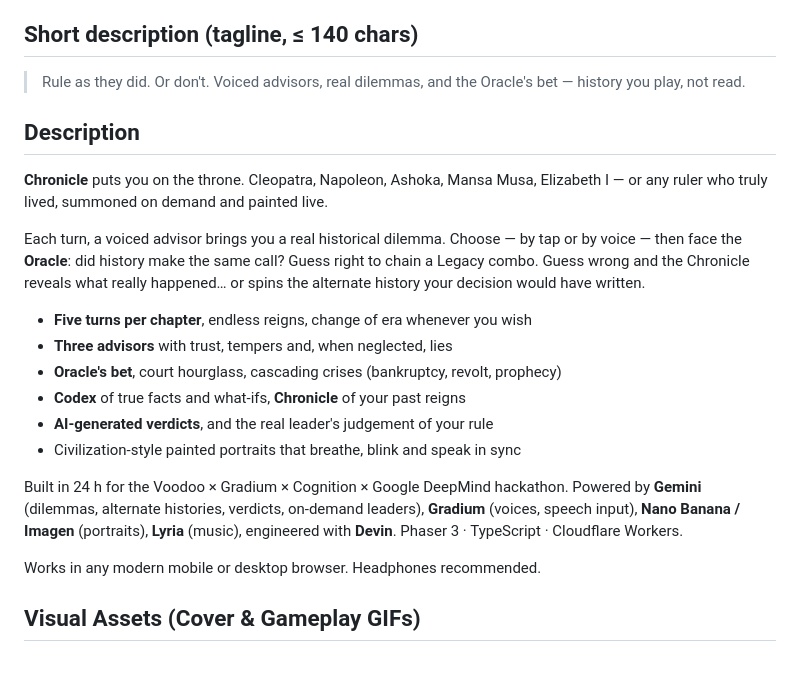
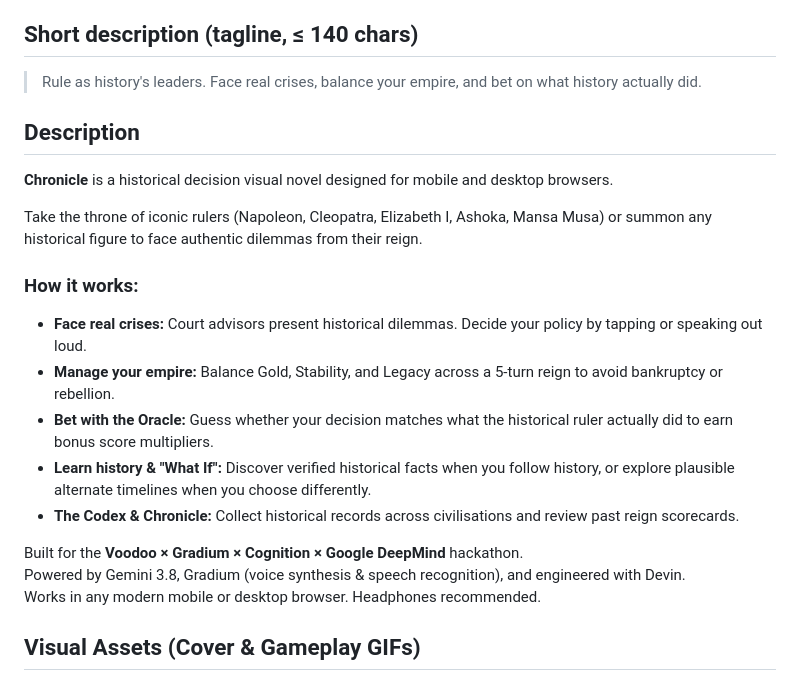
Before and after one commit to Taza67/chronicle, a Markdown page: itch-page.md, the part around the change. GitHub-like rendering.

Commit message:
docs: streamline itch.io description for gameplay clarity

```diff
--- a/itch-page.md
+++ b/itch-page.md
@@ -17,24 +17,23 @@
 
 ## Short description (tagline, ≤ 140 chars)
 
-> Rule as they did. Or don't. Voiced advisors, real dilemmas, and the Oracle's bet — history you play, not read.
+> Rule as history's leaders. Face real crises, balance your empire, and bet on what history actually did.
 
 ## Description
 
-**Chronicle** puts you on the throne. Cleopatra, Napoleon, Ashoka, Mansa Musa, Elizabeth I — or any ruler who truly lived, summoned on demand and painted live.
+**Chronicle** is a historical decision visual novel designed for mobile and desktop browsers.
 
-Each turn, a voiced advisor brings you a real historical dilemma. Choose — by tap or by voice — then face the **Oracle**: did history make the same call? Guess right to chain a Legacy combo. Guess wrong and the Chronicle reveals what really happened… or spins the alternate history your decision would have written.
+Take the throne of iconic rulers (Napoleon, Cleopatra, Elizabeth I, Ashoka, Mansa Musa) or summon any historical figure to face authentic dilemmas from their reign.
 
-- **Five turns per chapter**, endless reigns, change of era whenever you wish
-- **Three advisors** with trust, tempers and, when neglected, lies
-- **Oracle's bet**, court hourglass, cascading crises (bankruptcy, revolt, prophecy)
-- **Codex** of true facts and what-ifs, **Chronicle** of your past reigns
-- **AI-generated verdicts**, and the real leader's judgement of your rule
-- Civilization-style painted portraits that breathe, blink and speak in sync
+### How it works:
+* **Face real crises:** Court advisors present historical dilemmas. Decide your policy by tapping or speaking out loud.
+* **Manage your empire:** Balance Gold, Stability, and Legacy across a 5-turn reign to avoid bankruptcy or rebellion.
+* **Bet with the Oracle:** Guess whether your decision matches what the historical ruler actually did to earn bonus score multipliers.
+* **Learn history & "What If":** Discover verified historical facts when you follow history, or explore plausible alternate timelines when you choose differently.
+* **The Codex & Chronicle:** Collect historical records across civilisations and review past reign scorecards.
 
-Built in 24 h for the Voodoo × Gradium × Cognition × Google DeepMind hackathon.
-Powered by **Gemini** (dilemmas, alternate histories, verdicts, on-demand leaders), **Gradium** (voices, speech input), **Nano Banana / Imagen** (portraits), **Lyria** (music), engineered with **Devin**. Phaser 3 · TypeScript · Cloudflare Workers.
-
+Built for the **Voodoo × Gradium × Cognition × Google DeepMind** hackathon.
+Powered by Gemini 3.8, Gradium (voice synthesis & speech recognition), and engineered with Devin.
 Works in any modern mobile or desktop browser. Headphones recommended.
 
 ## Visual Assets (Cover & Gameplay GIFs)
```
